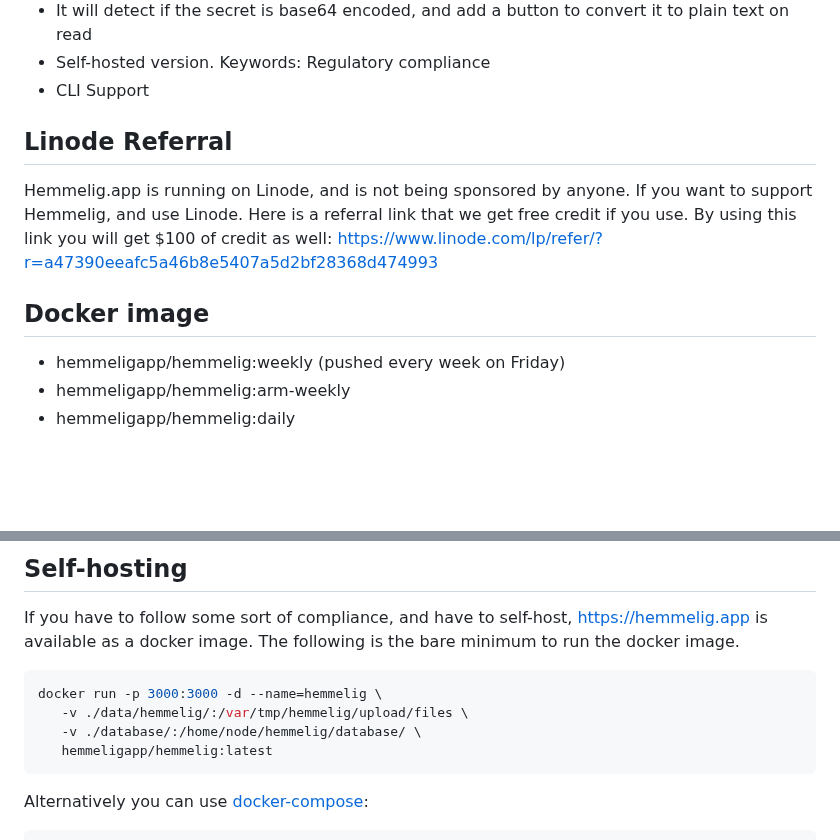
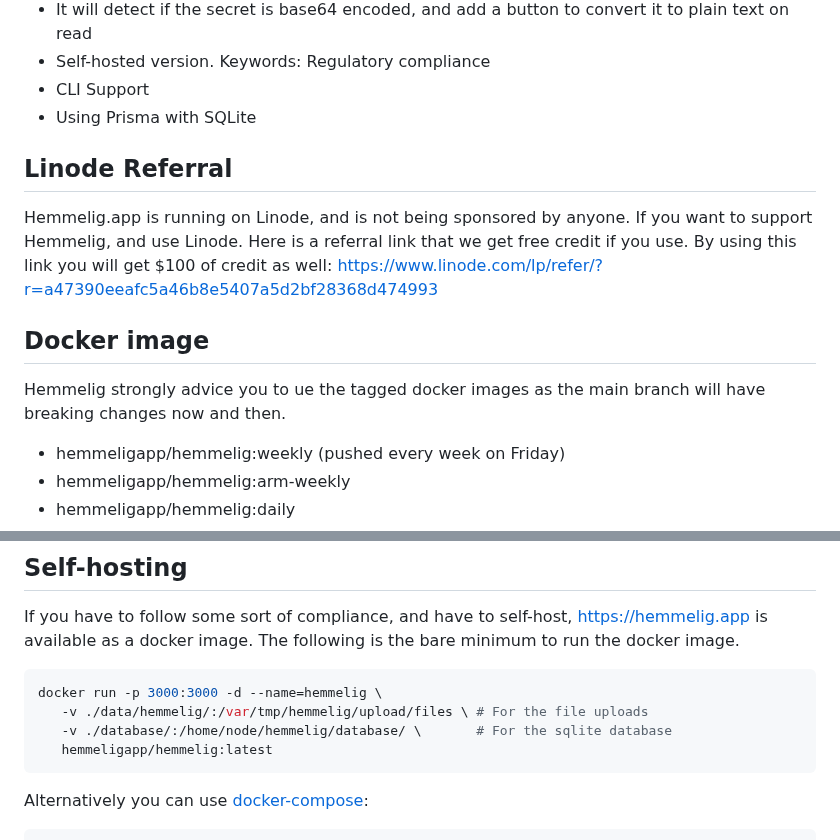
Before and after one commit to HemmeligOrg/Hemmelig.app, a Markdown page: README.md, 2 parts joined by grey strips. Drawn GitHub-style; blank space fills up the shorter version.

Commit message:
docs: add more information about sqlite

````diff
--- a/README.md
+++ b/README.md
@@ -37,12 +37,15 @@ When a secret link is created, it gets its unique encryption key that is not sav
 - It will detect if the secret is base64 encoded, and add a button to convert it to plain text on read
 - Self-hosted version. Keywords: Regulatory compliance
 - CLI Support
+- Using Prisma with SQLite
 
 ## Linode Referral
 
 Hemmelig.app is running on Linode, and is not being sponsored by anyone. If you want to support Hemmelig, and use Linode. Here is a referral link that we get free credit if you use. By using this link you will get $100 of credit as well: [https://www.linode.com/lp/refer/?r=a47390eeafc5a46b8e5407a5d2bf28368d474993](https://www.linode.com/lp/refer/?r=a47390eeafc5a46b8e5407a5d2bf28368d474993)
 
 ## Docker image
+
+Hemmelig strongly advice you to ue the tagged docker images as the main branch will have breaking changes now and then.
 
 - hemmeligapp/hemmelig:weekly (pushed every week on Friday)
 - hemmeligapp/hemmelig:arm-weekly
@@ -59,8 +62,8 @@ If you have to follow some sort of compliance, and have to self-host, [https://h
 
 ```bash
 docker run -p 3000:3000 -d --name=hemmelig \
-   -v ./data/hemmelig/:/var/tmp/hemmelig/upload/files \
-   -v ./database/:/home/node/hemmelig/database/ \
+   -v ./data/hemmelig/:/var/tmp/hemmelig/upload/files \ # For the file uploads
+   -v ./database/:/home/node/hemmelig/database/ \       # For the sqlite database
    hemmeligapp/hemmelig:latest
 ```
 
````
